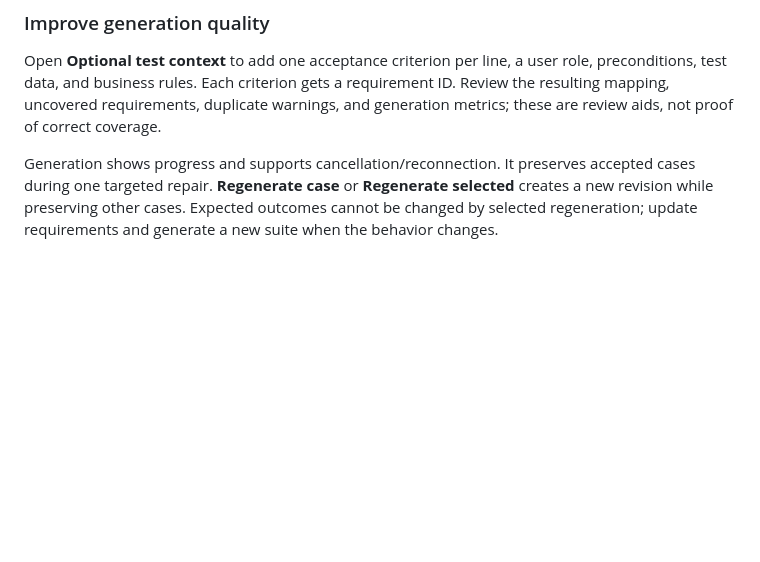
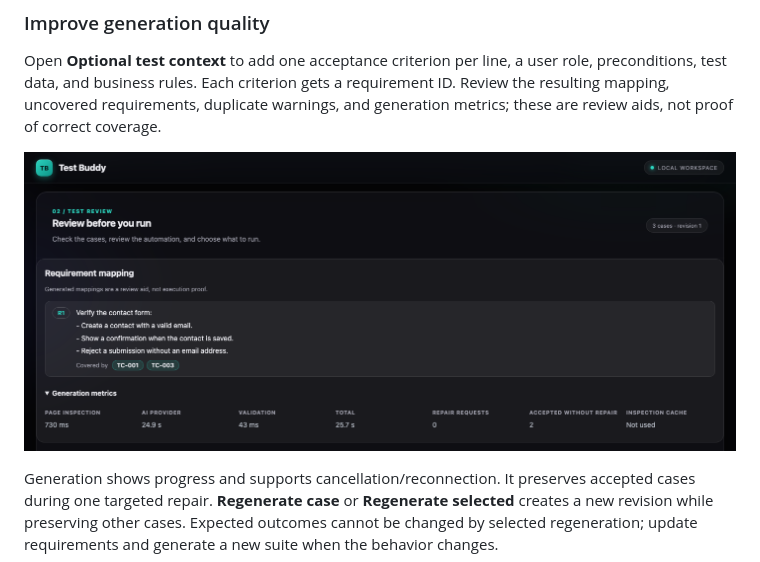
Before and after one commit to josenetoqa/qa-test-buddy, a Markdown page: README.md, the part around one of its changes. Drawn GitHub-style; pictures changed too: docs/images/requirement-mapping.png (added); blank space fills up the shorter version.

```diff
--- a/README.md
+++ b/README.md
@@ -63,6 +63,8 @@ Changing the requirements, URL, or Playwright selection blocks execution of the
 ### Improve generation quality
 
 Open **Optional test context** to add one acceptance criterion per line, a user role, preconditions, test data, and business rules. Each criterion gets a requirement ID. Review the resulting mapping, uncovered requirements, duplicate warnings, and generation metrics; these are review aids, not proof of correct coverage.
+
+![Requirement mapping with a multiline example, case labels, and sample generation metrics](docs/images/requirement-mapping.png)
 
 Generation shows progress and supports cancellation/reconnection. It preserves accepted cases during one targeted repair. **Regenerate case** or **Regenerate selected** creates a new revision while preserving other cases. Expected outcomes cannot be changed by selected regeneration; update requirements and generate a new suite when the behavior changes.
 
```
Also changed, not shown: other parts of README.md (+1 -1 lines), docs/images/workspace.png.
